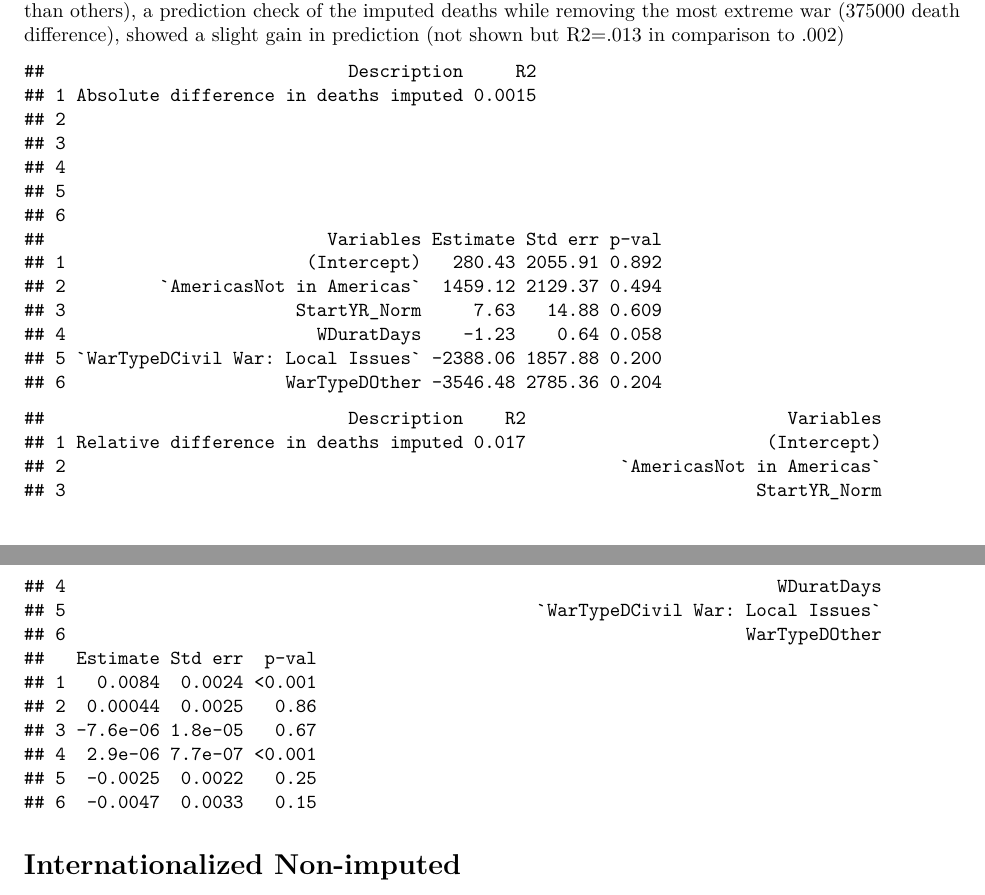
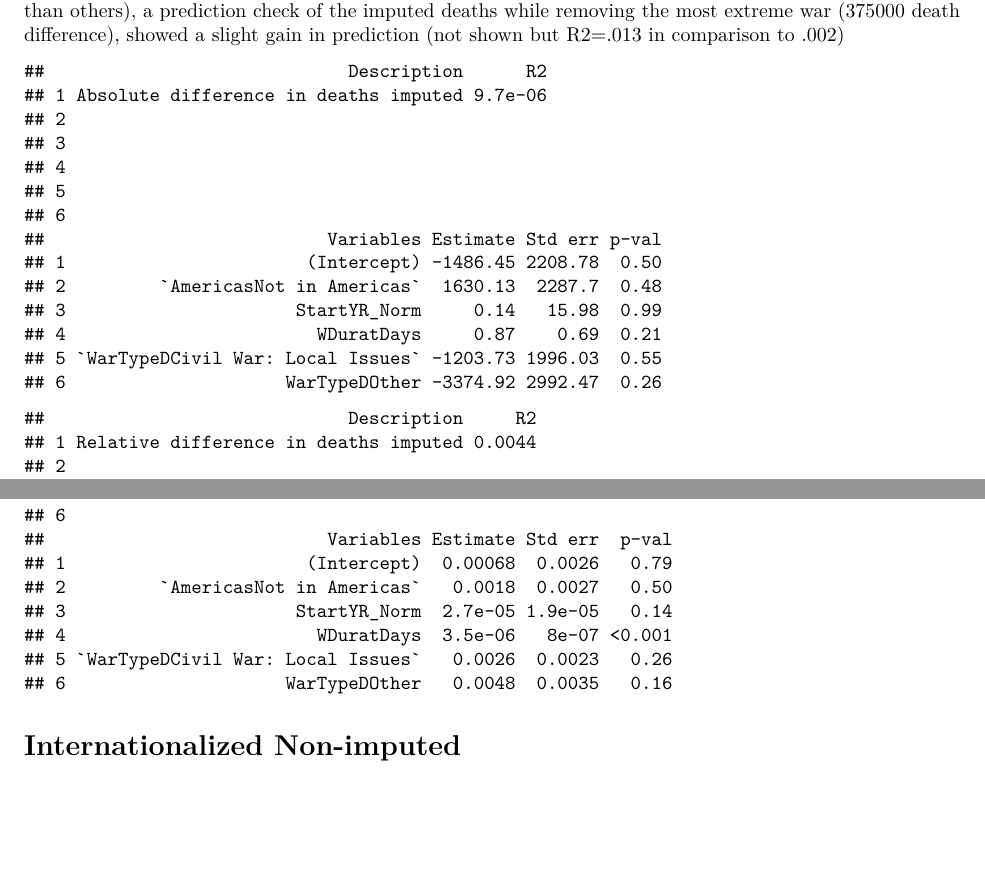
Before and after one commit to alockhar/bios611-project1, a LaTeX document (Report File/Project_1_report.tex): two parts of pages 5 and 6 of 9, joined at a grey line, cut so that both start at the same text, the shorter picture padded with empty space. Compiled offline with pdfLaTeX.

```diff
--- a/Report File/Project_1_report.tex
+++ b/Report File/Project_1_report.tex
@@ -450,37 +450,37 @@
 R2=.013 in comparison to .002)
 
 \begin{verbatim}
-##                             Description     R2
-## 1 Absolute difference in deaths imputed 0.0015
+##                             Description      R2
+## 1 Absolute difference in deaths imputed 9.7e-06
 ## 2
 ## 3
 ## 4
 ## 5
 ## 6
 ##                           Variables Estimate Std err p-val
-## 1                       (Intercept)   280.43 2055.91 0.892
-## 2         `AmericasNot in Americas`  1459.12 2129.37 0.494
-## 3                      StartYR_Norm     7.63   14.88 0.609
-## 4                        WDuratDays    -1.23    0.64 0.058
-## 5 `WarTypeDCivil War: Local Issues` -2388.06 1857.88 0.200
-## 6                     WarTypeDOther -3546.48 2785.36 0.204
+## 1                       (Intercept) -1486.45 2208.78  0.50
+## 2         `AmericasNot in Americas`  1630.13  2287.7  0.48
+## 3                      StartYR_Norm     0.14   15.98  0.99
+## 4                        WDuratDays     0.87    0.69  0.21
+## 5 `WarTypeDCivil War: Local Issues` -1203.73 1996.03  0.55
+## 6                     WarTypeDOther -3374.92 2992.47  0.26
 \end{verbatim}
 
 \begin{verbatim}
-##                             Description    R2                         Variables
-## 1 Relative difference in deaths imputed 0.017                       (Intercept)
-## 2                                                     `AmericasNot in Americas`
-## 3                                                                  StartYR_Norm
-## 4                                                                    WDuratDays
-## 5                                             `WarTypeDCivil War: Local Issues`
-## 6                                                                 WarTypeDOther
-##   Estimate Std err  p-val
-## 1   0.0084  0.0024 <0.001
-## 2  0.00044  0.0025   0.86
-## 3 -7.6e-06 1.8e-05   0.67
-## 4  2.9e-06 7.7e-07 <0.001
-## 5  -0.0025  0.0022   0.25
-## 6  -0.0047  0.0033   0.15
+##                             Description     R2
+## 1 Relative difference in deaths imputed 0.0044
+## 2
+## 3
+## 4
+## 5
+## 6
+##                           Variables Estimate Std err  p-val
+## 1                       (Intercept)  0.00068  0.0026   0.79
+## 2         `AmericasNot in Americas`   0.0018  0.0027   0.50
+## 3                      StartYR_Norm  2.7e-05 1.9e-05   0.14
+## 4                        WDuratDays  3.5e-06   8e-07 <0.001
+## 5 `WarTypeDCivil War: Local Issues`   0.0026  0.0023   0.26
+## 6                     WarTypeDOther   0.0048  0.0035   0.16
 \end{verbatim}
 
 \hypertarget{internationalized-non-imputed}{%
```
Also changed, not shown: Report File/Project_1_report.pdf.
